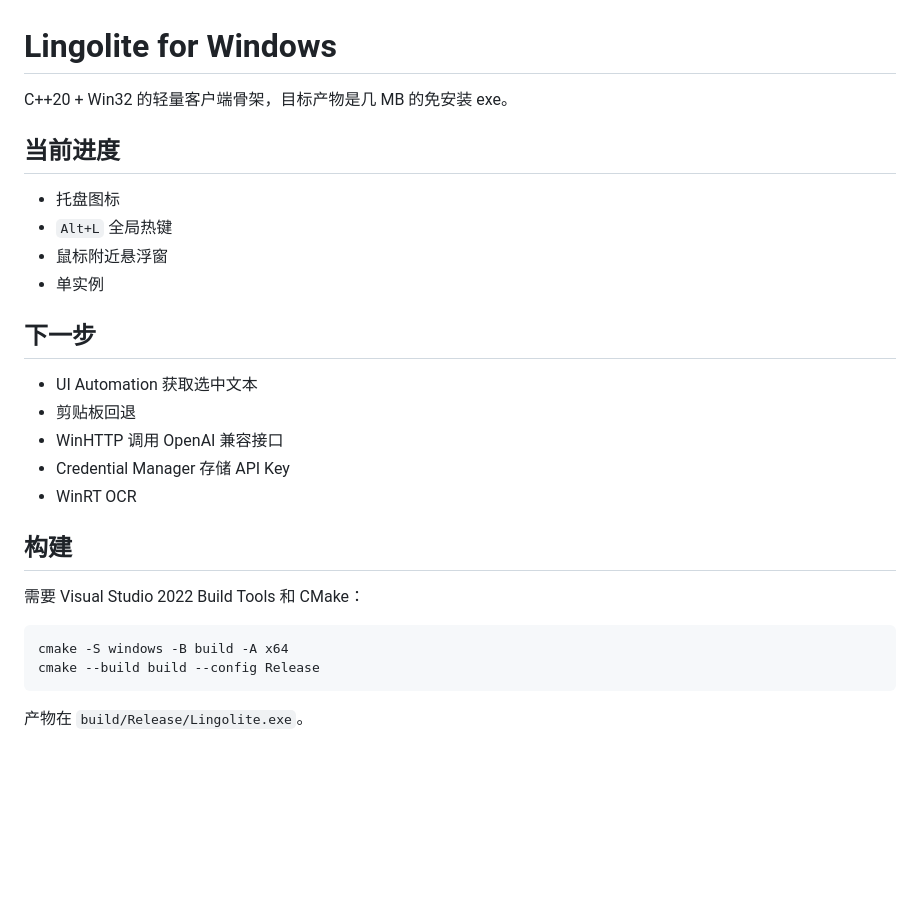
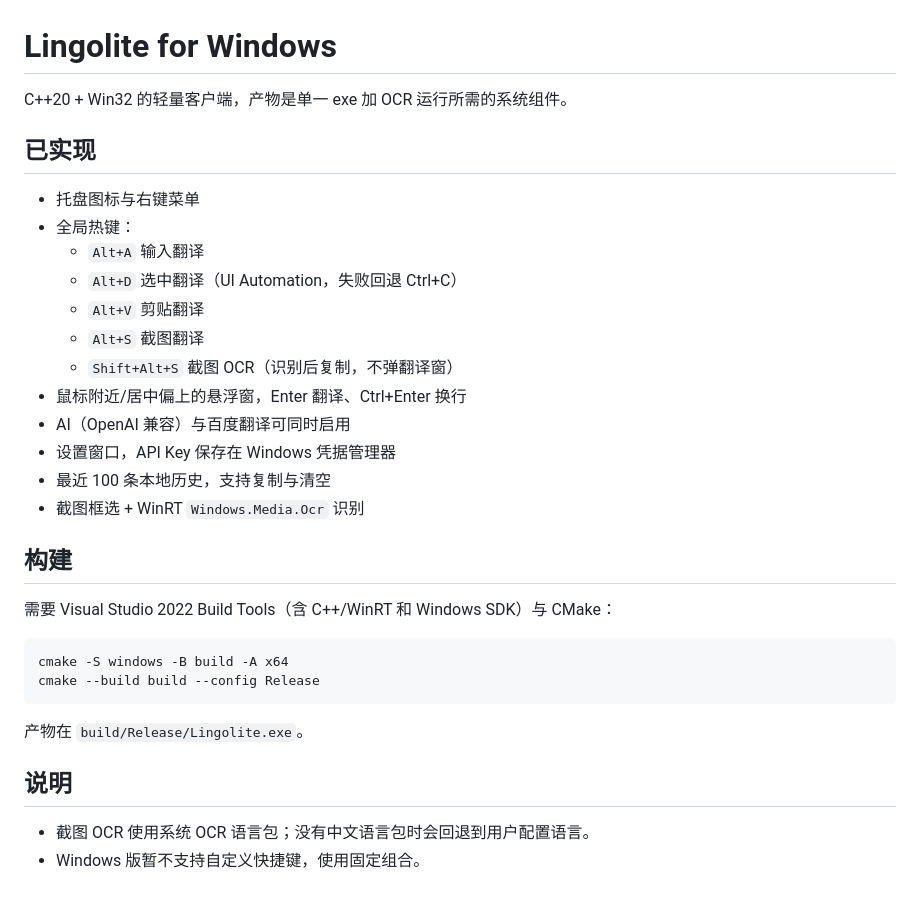
Before and after one commit to demoutgg/Mote, a Markdown page: windows/README.md, the part around the change. GitHub-like rendering; blank space fills up the shorter version.

Commit message:
完善 Windows 客户端主流程

````diff
--- a/windows/README.md
+++ b/windows/README.md
@@ -1,25 +1,25 @@
 # Lingolite for Windows
 
-C++20 + Win32 的轻量客户端骨架，目标产物是几 MB 的免安装 exe。
+C++20 + Win32 的轻量客户端，产物是单一 exe 加 OCR 运行所需的系统组件。
 
-## 当前进度
+## 已实现
 
-- 托盘图标
-- `Alt+L` 全局热键
-- 鼠标附近悬浮窗
-- 单实例
-
-## 下一步
-
-- UI Automation 获取选中文本
-- 剪贴板回退
-- WinHTTP 调用 OpenAI 兼容接口
-- Credential Manager 存储 API Key
-- WinRT OCR
+- 托盘图标与右键菜单
+- 全局热键：
+  - `Alt+A` 输入翻译
+  - `Alt+D` 选中翻译（UI Automation，失败回退 Ctrl+C）
+  - `Alt+V` 剪贴翻译
+  - `Alt+S` 截图翻译
+  - `Shift+Alt+S` 截图 OCR（识别后复制，不弹翻译窗）
+- 鼠标附近/居中偏上的悬浮窗，Enter 翻译、Ctrl+Enter 换行
+- AI（OpenAI 兼容）与百度翻译可同时启用
+- 设置窗口，API Key 保存在 Windows 凭据管理器
+- 最近 100 条本地历史，支持复制与清空
+- 截图框选 + WinRT `Windows.Media.Ocr` 识别
 
 ## 构建
 
-需要 Visual Studio 2022 Build Tools 和 CMake：
+需要 Visual Studio 2022 Build Tools（含 C++/WinRT 和 Windows SDK）与 CMake：
 
 ```powershell
 cmake -S windows -B build -A x64
@@ -27,3 +27,8 @@ cmake --build build --config Release
 ```
 
 产物在 `build/Release/Lingolite.exe`。
+
+## 说明
+
+- 截图 OCR 使用系统 OCR 语言包；没有中文语言包时会回退到用户配置语言。
+- Windows 版暂不支持自定义快捷键，使用固定组合。
````
Also changed, not shown: README.md (+1 -1 lines), windows/resources/app256.png (added), 10 other files.
